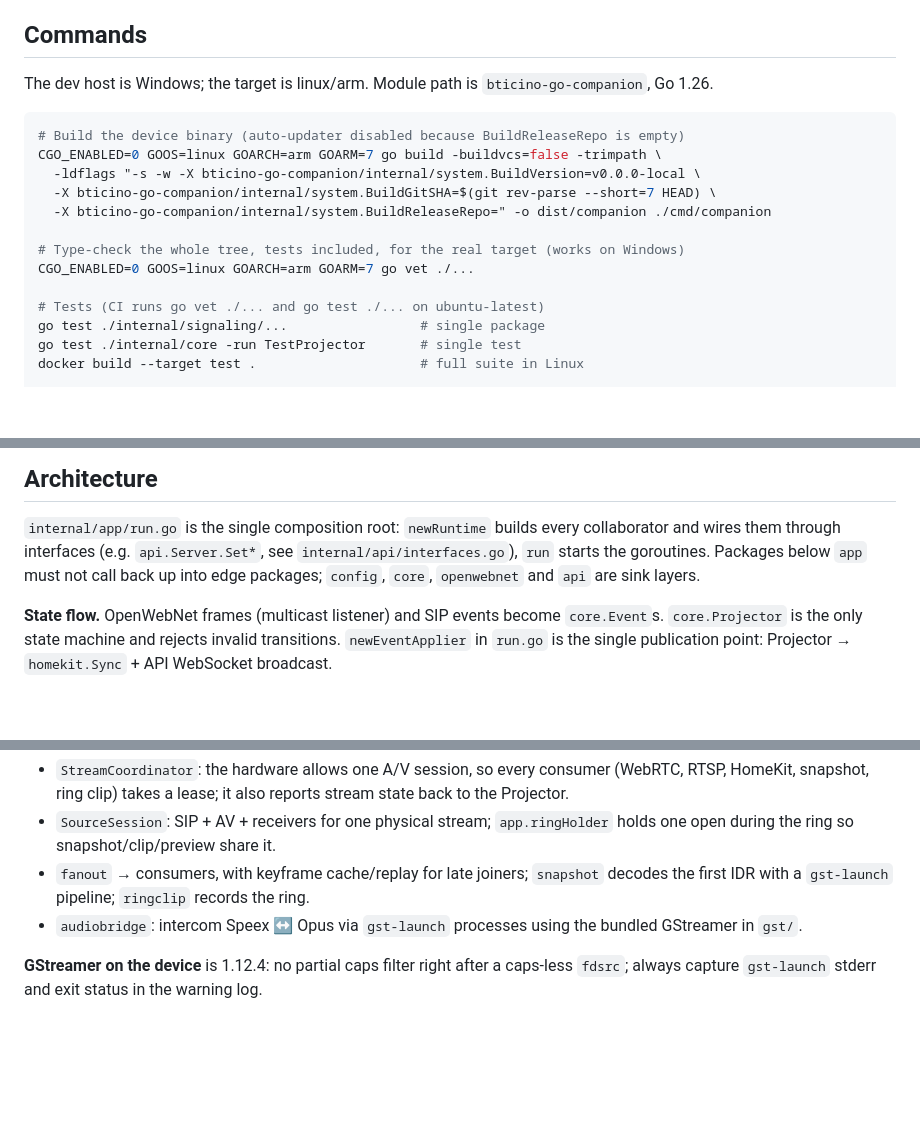
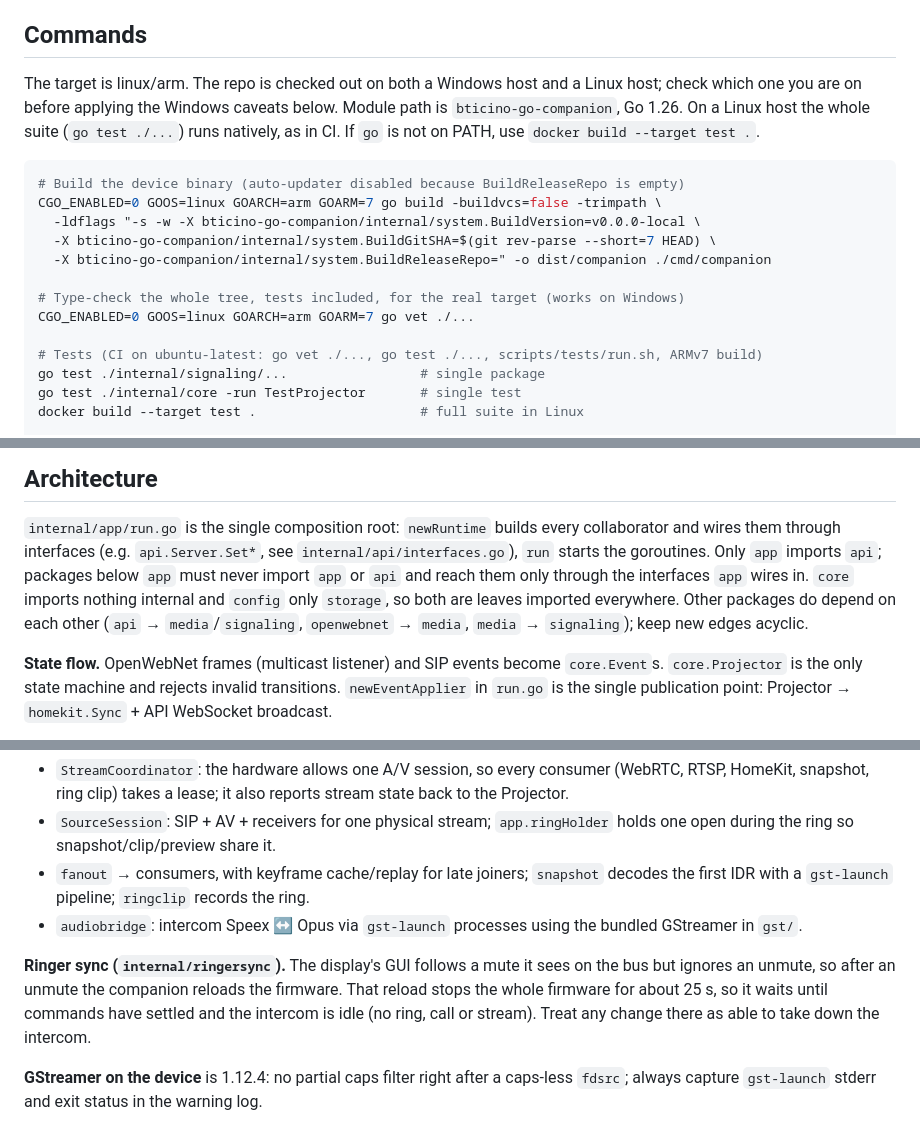
Before and after one commit to abeilprincipino/BTicino-GO-Companion, a Markdown page: CLAUDE.md, 3 parts joined by grey strips. Rendered like a GitHub page; blank space fills up the shorter version.

Commit message:
docs: correct the platform, CI and package-dependency notes in CLAUDE.md
The checkout also lives on a Linux host, where the whole suite runs
natively; CI also runs the installer tests and an ARMv7 build; ringersync
can stop the firmware for ~25 s; and api/openwebnet import media, so the
"sink layers" wording was wrong.

Co-Authored-By: Claude Opus 5.5 <noreply@anthropic.com>

````diff
--- a/CLAUDE.md
+++ b/CLAUDE.md
@@ -10,7 +10,10 @@ design specs in `docs/superpowers/specs/`, investigations in `docs/analysis/`.
 
 ## Commands
 
-The dev host is Windows; the target is linux/arm. Module path is `bticino-go-companion`, Go 1.26.
+The target is linux/arm. The repo is checked out on both a Windows host and a Linux host; check which
+one you are on before applying the Windows caveats below. Module path is `bticino-go-companion`, Go 1.26.
+On a Linux host the whole suite (`go test ./...`) runs natively, as in CI. If `go` is not on PATH, use
+`docker build --target test .`.
 
 ```sh
 # Build the device binary (auto-updater disabled because BuildReleaseRepo is empty)
@@ -22,7 +25,7 @@ CGO_ENABLED=0 GOOS=linux GOARCH=arm GOARM=7 go build -buildvcs=false -trimpath \
 # Type-check the whole tree, tests included, for the real target (works on Windows)
 CGO_ENABLED=0 GOOS=linux GOARCH=arm GOARM=7 go vet ./...
 
-# Tests (CI runs go vet ./... and go test ./... on ubuntu-latest)
+# Tests (CI on ubuntu-latest: go vet ./..., go test ./..., scripts/tests/run.sh, ARMv7 build)
 go test ./internal/signaling/...                 # single package
 go test ./internal/core -run TestProjector       # single test
 docker build --target test .                     # full suite in Linux
@@ -54,8 +57,10 @@ restarts the old binary if you replace it any other way). Device log: `/tmp/comp
 
 `internal/app/run.go` is the single composition root: `newRuntime` builds every collaborator and wires
 them through interfaces (e.g. `api.Server.Set*`, see `internal/api/interfaces.go`), `run` starts the
-goroutines. Packages below `app` must not call back up into edge packages; `config`, `core`,
-`openwebnet` and `api` are sink layers.
+goroutines. Only `app` imports `api`; packages below `app` must never import `app` or `api` and reach
+them only through the interfaces `app` wires in. `core` imports nothing internal and `config` only
+`storage`, so both are leaves imported everywhere. Other packages do depend on each other (`api` →
+`media`/`signaling`, `openwebnet` → `media`, `media` → `signaling`); keep new edges acyclic.
 
 **State flow.** OpenWebNet frames (multicast listener) and SIP events become `core.Event`s.
 `core.Projector` is the only state machine and rejects invalid transitions. `newEventApplier` in
@@ -81,6 +86,11 @@ asks for video only, and on answer adds audio via `SourceSession.Answered` witho
   with a `gst-launch` pipeline; `ringclip` records the ring.
 - `audiobridge`: intercom Speex ↔ Opus via `gst-launch` processes using the bundled GStreamer in `gst/`.
 
+**Ringer sync (`internal/ringersync`).** The display's GUI follows a mute it sees on the bus but ignores
+an unmute, so after an unmute the companion reloads the firmware. That reload stops the whole firmware
+for about 25 s, so it waits until commands have settled and the intercom is idle (no ring, call or
+stream). Treat any change there as able to take down the intercom.
+
 **GStreamer on the device** is 1.12.4: no partial caps filter right after a caps-less `fdsrc`; always
 capture `gst-launch` stderr and exit status in the warning log.
 
````
